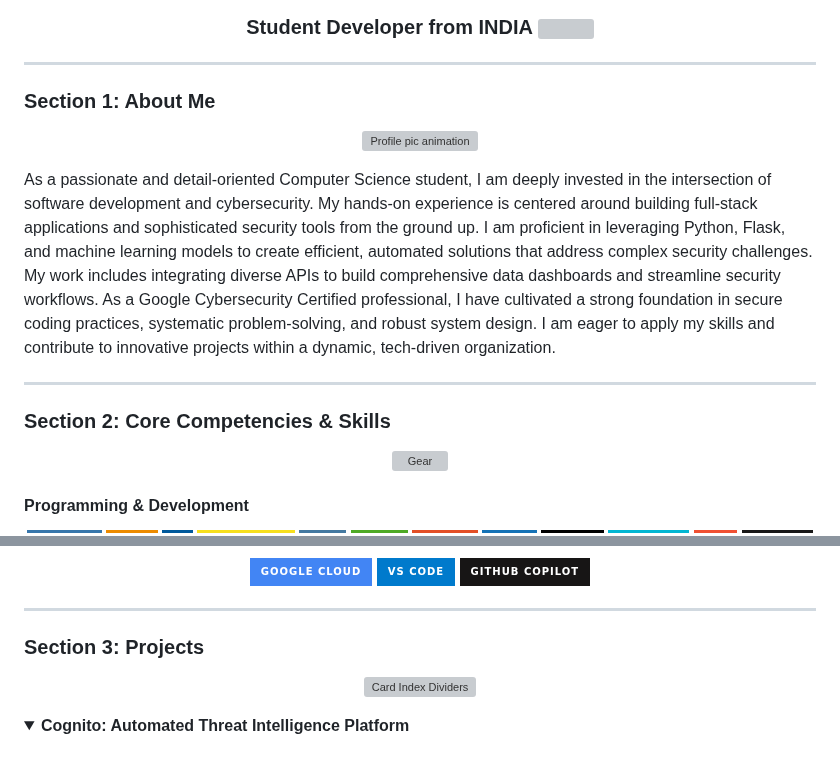
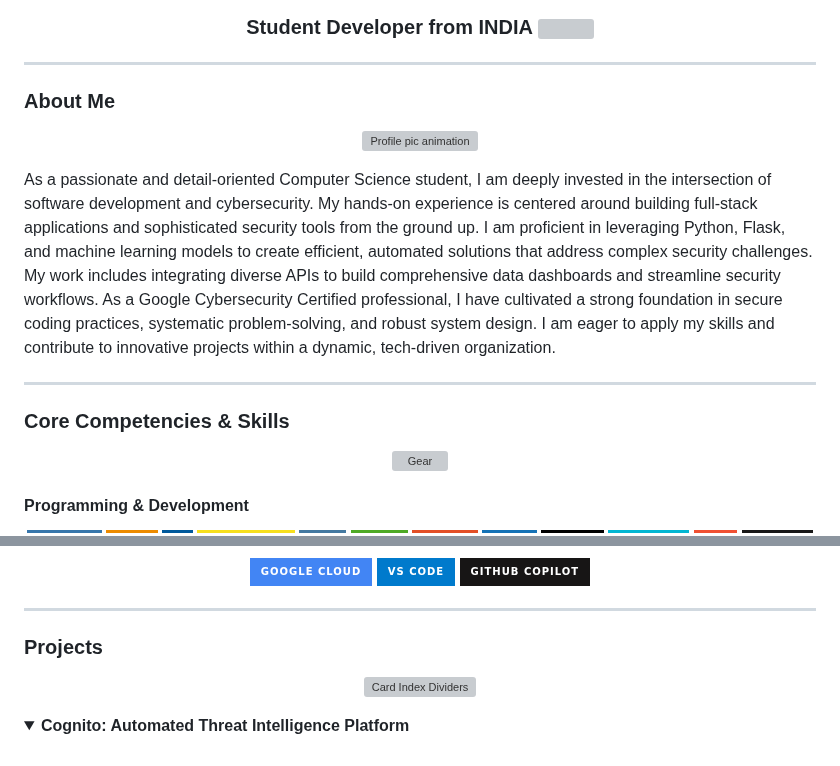
Before and after one commit to RushendraNuthi/RushendraNuthi, a Markdown page: README.md, 2 parts joined by grey strips. Rendered like a GitHub page; badges without logos; grey boxes are pictures that could not be loaded.

```diff
--- a/README.md
+++ b/README.md
@@ -5,7 +5,7 @@
 
 ---
 
-### **Section 1: About Me**
+### **About Me**
 <p align="center">
   <img src="./profile.svg" alt="Profile pic animation" width="150" height="150" />
 </p>
@@ -14,7 +14,7 @@ As a passionate and detail-oriented Computer Science student, I am deeply invest
 
 ---
 
-### **Section 2: Core Competencies & Skills**
+### **Core Competencies & Skills**
 <p align="center">
   <img src="https://raw.githubusercontent.com/Tarikul-Islam-Anik/Animated-Fluent-Emojis/master/Emojis/Objects/Gear.png" alt="Gear" width="150" height="150" />
 </p>
@@ -57,7 +57,7 @@ As a passionate and detail-oriented Computer Science student, I am deeply invest
 
 ---
 
-### **Section 3: Projects**
+### **Projects**
 <p align="center">
   <img src="https://raw.githubusercontent.com/Tarikul-Islam-Anik/Animated-Fluent-Emojis/master/Emojis/Objects/Card%20Index%20Dividers.png" alt="Card Index Dividers" width="150" height="150" />
 </p>
```
Also changed, not shown: other parts of README.md (+12 -16 lines).
